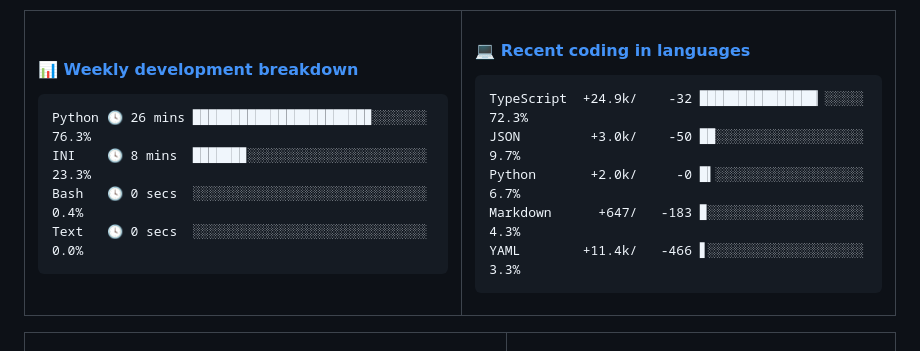
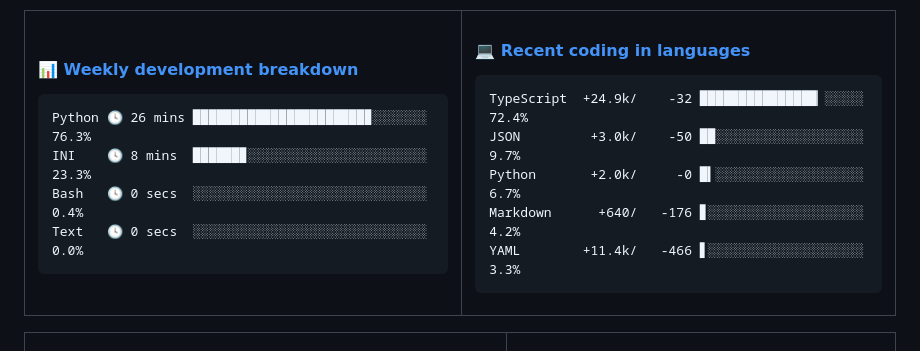
Before and after one commit to Viper373/Viper373, a Markdown page: README.md, the part around the change. Drawn GitHub-style.

Commit message:
更新语言使用统计 [自动]

````diff
--- a/README.md
+++ b/README.md
@@ -48,10 +48,10 @@ Text   🕓 0 secs  ░░░░░░░░░░░░░░░░░░░░
 <!-- lang-box start -->
 #### <a href="https://gist.github.com/f12b1909e28c47d7343c80b9590fe61c" target="_blank">💻 Recent coding in languages</a>
 ```text
-TypeScript  +24.9k/    -32 ███████████████▏░░░░░ 72.3%
+TypeScript  +24.9k/    -32 ███████████████▏░░░░░ 72.4%
 JSON         +3.0k/    -50 ██░░░░░░░░░░░░░░░░░░░  9.7%
 Python       +2.0k/     -0 █▍░░░░░░░░░░░░░░░░░░░  6.7%
-Markdown      +647/   -183 ▉░░░░░░░░░░░░░░░░░░░░  4.3%
+Markdown      +640/   -176 ▊░░░░░░░░░░░░░░░░░░░░  4.2%
 YAML        +11.4k/   -466 ▋░░░░░░░░░░░░░░░░░░░░  3.3%
 ```
 <!-- Powered by https://github.com/Viper373/lang-box . -->
````
